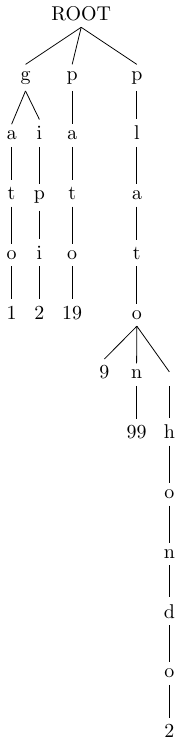
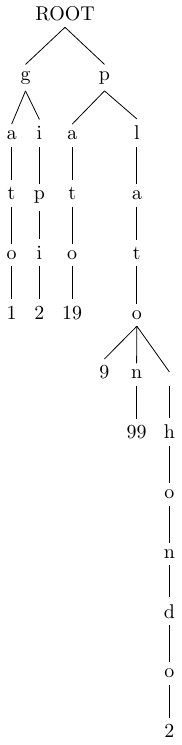
Before and after one commit to Asier-R/Practica_TLP_2022_2023, a LaTeX figure (stock.tex): the whole page. Compiled offline with pdfLaTeX.

Commit message:
limpieza, bt sigue sin estar arreglado

```diff
--- a/stock.tex
+++ b/stock.tex
@@ -1,5 +1,5 @@
 \documentclass{standalone}
 \usepackage{tikz, tikz-qtree}
 \begin{document}
-\Tree [.{ROOT}  [.g  [.a  [.t  [.o 1 ] ] ] [.i  [.p  [.i 2 ] ] ] ] [.p  [.a  [.t  [.o 19 ] ] ] ] [.p  [.l  [.a  [.t  [.o 9 [.n 99 ] [.~  [.h  [.o  [.n  [.d  [.o 2 ] ] ] ] ] ] ] ] ] ] ] ]
+\Tree [.{ROOT}  [.g  [.a  [.t  [.o 1 ] ] ] [.i  [.p  [.i 2 ] ] ] ] [.p  [.a  [.t  [.o 19 ] ] ] [.l  [.a  [.t  [.o 9 [.n 99 ] [.~  [.h  [.o  [.n  [.d  [.o 2 ] ] ] ] ] ] ] ] ] ] ] ]
 \end{document}
```
Also changed, not shown: stock.txt (+1 -1 lines), 1 other file.
